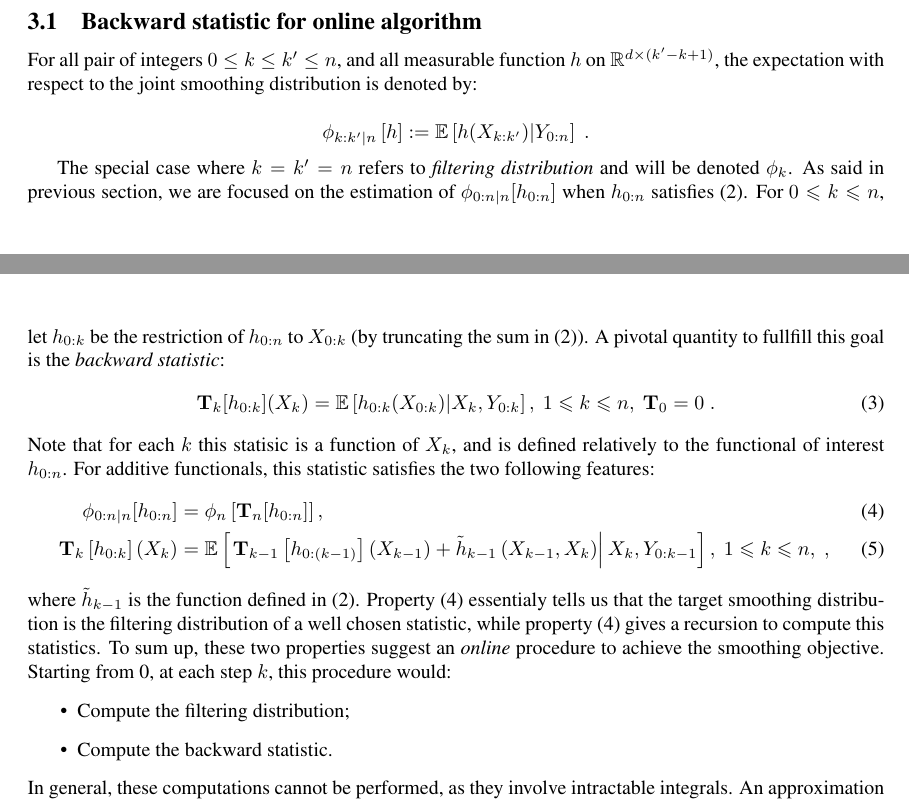
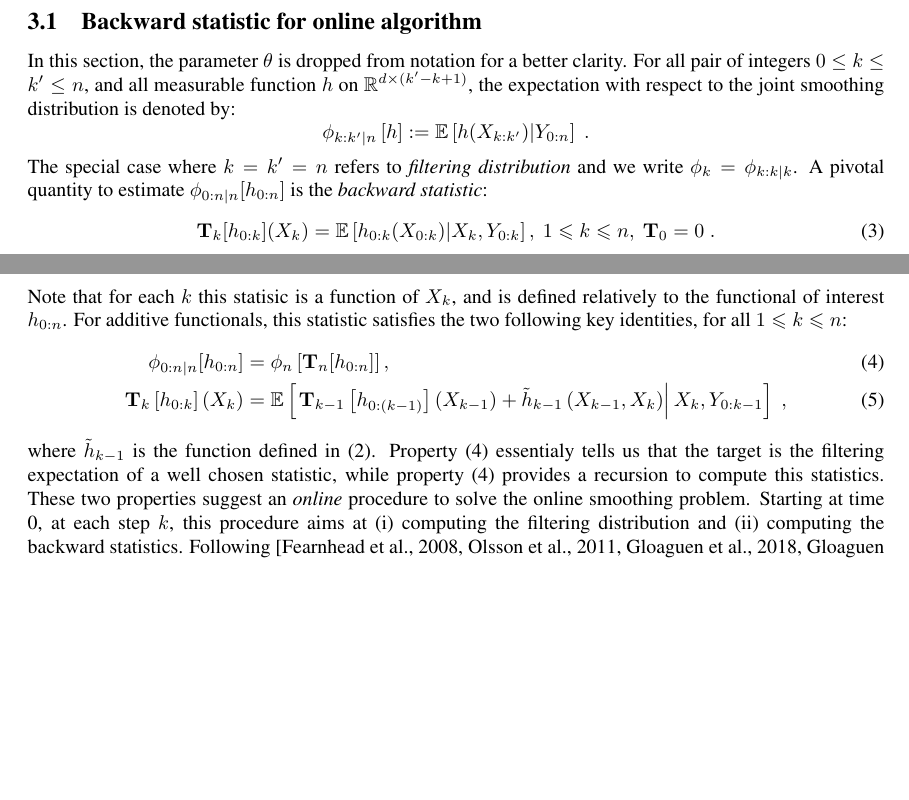
Before and after one commit to sylvainlc/21-backwardIS, a LaTeX paper (backwardIS.tex): two parts of pages 4 and 5 of 25, joined at a grey line, cut so that both start at the same text, the shorter picture padded with empty space. Compiled offline with pdfLaTeX.

Commit message:
Section 3

```diff
--- a/backwardIS.tex
+++ b/backwardIS.tex
@@ -355,36 +355,30 @@ An extension of this method will be illustrated in Section~\ref{sec:tangent:filt
 
 \subsection{Backward statistic for online algorithm}
 
-For all pair of integers $0\leq k \leq k' \leq n$, and all measurable function $h$ on $\rset^{d \times (k' - k + 1)}$, the expectation with respect to the joint smoothing distribution is denoted by:
-
-$$\post{k:k' \mid n} \left[ h \right] := \pE\left[ h(X_{k:k'}) \middle | Y_{0:n} \right]\eqsp .$$
-
-The special case where $k = k' = n$ refers to \textit{filtering distribution} and will be denoted $\post{k}$.
-As said in previous section, we are focused on the estimation of $\post{0:n \mid n}[\af{0:n}]$ when $\af{0:n}$ satisfies \eqref{eq:additive:functional}.
-For $0\leqslant k\leqslant n$, let $\af{0:k}$ be the restriction of $\af{0:n}$ to $X_{0:k}$ (by truncating the sum in \eqref{eq:additive:functional}).
-A pivotal quantity to fullfill this goal is the \textit{backward statistic}:
+In this section, the parameter $\parvec$ is dropped from notation for a better clarity. For all pair of integers $0\leq k \leq k' \leq n$, and all measurable function $h$ on $\rset^{d \times (k' - k + 1)}$, the expectation with respect to the joint smoothing distribution is denoted by:
+$$
+\post{k:k' \mid n} \left[ h \right] := \pE\left[ h(X_{k:k'}) \middle | Y_{0:n} \right]\eqsp .
+$$
+The special case where $k = k' = n$ refers to \textit{filtering distribution} and we write $\post{k} = \post{k:k \mid k}$.
+%As said in previous section, we are focused on the estimation of $\post{0:n \mid n}[\af{0:n}]$ when $\af{0:n}$ satisfies \eqref{eq:additive:functional}.
+%For $0\leqslant k\leqslant n$, let $\af{0:k}$ be the restriction of $\af{0:n}$ to $X_{0:k}$ (by truncating the sum in \eqref{eq:additive:functional}).
+A pivotal quantity to estimate $\post{0:n \mid n}[\af{0:n}]$ is the \textit{backward statistic}:
 \begin{equation}
 \label{eq:T:stat}
 \tstat{k}[\af{0:k}](X_k) = \pE \left[\af{0:k}(X_{0:k        }) \middle | X_k, Y_{0:k}\right],~1\leqslant k \leqslant n,~\tstat{0} = 0\eqsp.
 \end{equation}
 Note that for each $k$ this statisic is a function of $X_k$, and is defined relatively to the functional of interest $\af{0:n}$.
-For additive functionals, this statistic satisfies the two following features:
+For additive functionals, this statistic satisfies the two following key identities, for all $1\leqslant k \leqslant n$:
 \begin{align}
 \post{0:n \mid n}[\af{0:n}] &= \post{n}\left[\tstat{n}[\af{0:n}] \right], \label{eq:property:filt:smooth}\\
-\tstat{k}\left[\af{0:k}\right](X_{k}) &= \pE\left[\left.\tstat{k-1}\left[\af{0:(k-1)}\right]\left(X_{k-1}\right) + \addf{k-1}\left(X_{k-1},X_{k}\right)\right|X_{k},Y_{0:k-1} \right],~1\leqslant k \leqslant n,\eqsp, \label{eq:property:backward}
+\tstat{k}\left[\af{0:k}\right](X_{k}) &= \pE\left[\left.\tstat{k-1}\left[\af{0:(k-1)}\right]\left(X_{k-1}\right) + \addf{k-1}\left(X_{k-1},X_{k}\right)\right|X_{k},Y_{0:k-1} \right]\eqsp, \label{eq:property:backward}
 \end{align}
 where $\addf{k-1}$ is the function defined in \eqref{eq:additive:functional}.
-Property \eqref{eq:property:filt:smooth} essentialy tells us that the target smoothing distribution is the filtering distribution of a well chosen statistic, while property \eqref{eq:property:filt:smooth} gives a recursion to compute this statistics.
-To sum up, these two properties suggest an \textit{online} procedure to achieve the smoothing objective. Starting from 0, at each step $k$, this procedure would:
-\begin{itemize}
-\item Compute the filtering distribution;
-\item Compute the backward statistic.
-\end{itemize}
-In general, these computations cannot be performed, as they involve intractable integrals.
-An approximation procedure will be designed through Sequential Monte Carlo methods.
-
+Property \eqref{eq:property:filt:smooth} essentialy tells us that the target is the filtering expectation of a well chosen statistic, while property \eqref{eq:property:filt:smooth} provides  a recursion to compute this statistics.
+These two properties suggest an \textit{online} procedure to solve the online smoothing problem. Starting at time 0, at each step $k$, this procedure aims at (i) computing the filtering distribution and (ii) computing the backward statistics. %In general, these computations cannot be performed, as they involve intractable integrals.
+%An approximation procedure will be designed through Sequential Monte Carlo methods.
 %In the following, $\parvec$ may be  dropped from the notations for better clarity when there is no possible confusion. In many situations, SMC methods cannot be used straightforwardly as the transition densities $\hd{k}$, $0\leqslant k \leqslant n-1$ and the marginal likelihood of the observations $\md{k}$, $0\leqslant k \leqslant n-1$, are unknown. Pseudo-marginalisation was originally proposed in \cite{beaumont:2003} in the framework of MCMC methods, and further analyzed in \cite{andrieu:robert:2009}.
-Following \cite{fearnhead2008particle, olsson2011particle, gloaguen2018online, gloaguen2019pseudo}, we do not assume that model's dynamics given by \eqref{eq:def:elln} can be computed.
+Following \cite{fearnhead2008particle, olsson2011particle, gloaguen2018online, gloaguen2021pseudo}, we do not assume that  \eqref{eq:def:elln} can be evaluated pointwise.
 We assume that there exists an estimator, potentialy relying on some random variable on a general state space $(\marginalset,\mathcal{B}(\marginalset))$ such that the following assumption holds.
 \begin{hypH}
 \label{assum:unbiased}
```
Also changed, not shown: backwardIS.tex (6 more changed lines).
